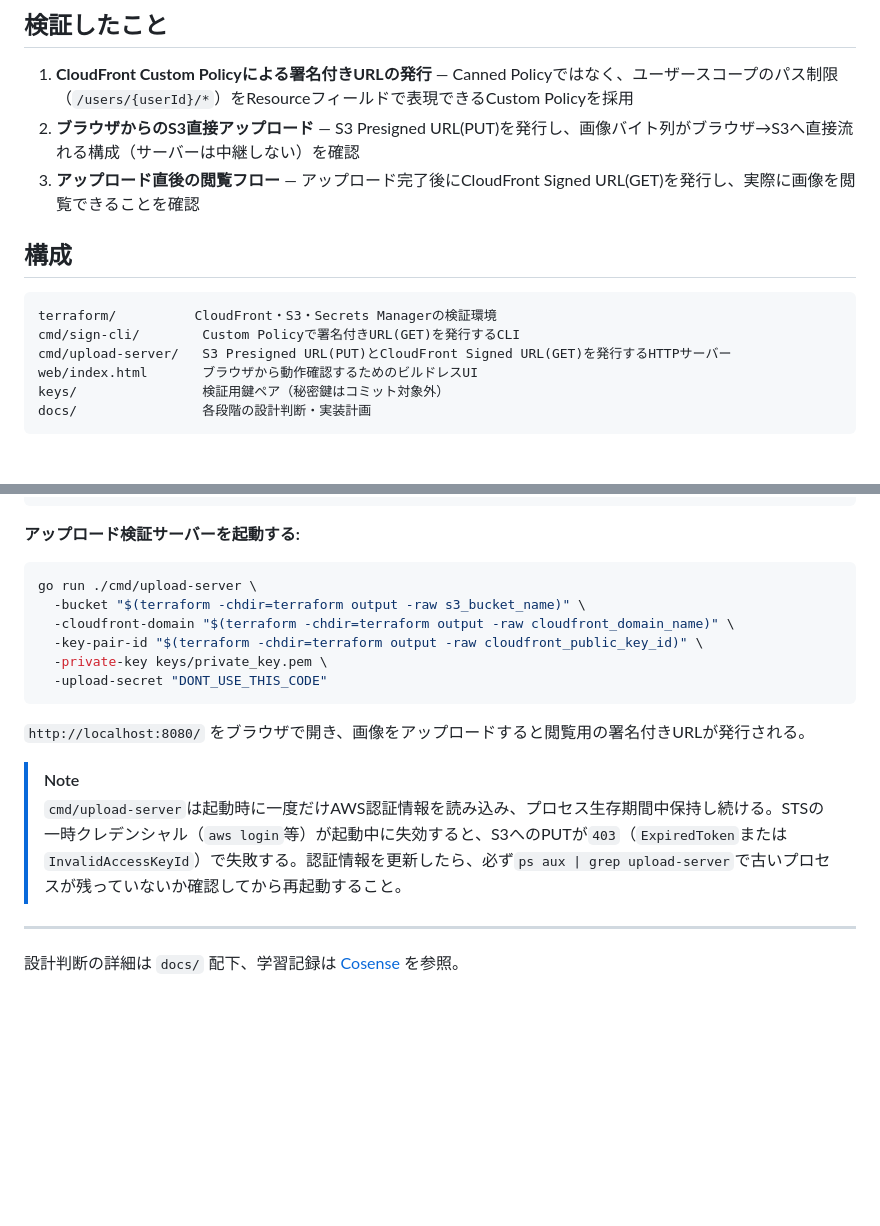
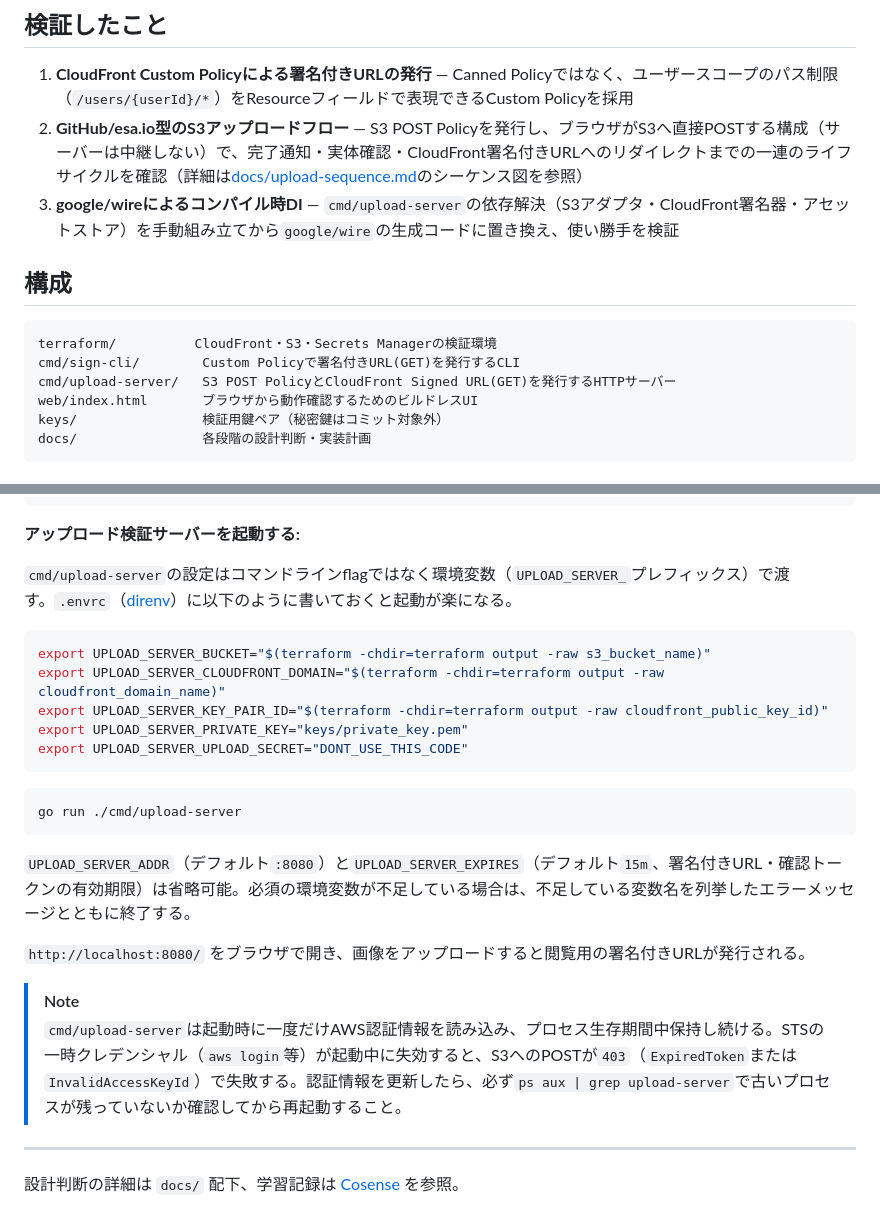
Before and after one commit to tkdn/cloudfront-signed, a Markdown page: README.md, 2 parts joined by grey strips. Drawn GitHub-style; blank space fills up the shorter version.

Commit message:
docs: update README for POST Policy flow and env-based config
Reflects two changes that had drifted from the README: the upload flow
moved from Presigned PUT to GitHub/esa.io-style POST Policy, and
cmd/upload-server now reads its configuration from UPLOAD_SERVER_*
environment variables instead of flags.

Co-Authored-By: Claude Sonnet 5 <noreply@anthropic.com>
Claude-Session: https://claude.ai/code/session_01K14V4GbcCYepGPaCozaxwt

````diff
--- a/README.md
+++ b/README.md
@@ -5,15 +5,15 @@ CloudFront Signed URLの仕組みを学習目的で検証するリポジトリ
 ## 検証したこと
 
 1. **CloudFront Custom Policyによる署名付きURLの発行** — Canned Policyではなく、ユーザースコープのパス制限（`/users/{userId}/*`）をResourceフィールドで表現できるCustom Policyを採用
-2. **ブラウザからのS3直接アップロード** — S3 Presigned URL(PUT)を発行し、画像バイト列がブラウザ→S3へ直接流れる構成（サーバーは中継しない）を確認
-3. **アップロード直後の閲覧フロー** — アップロード完了後にCloudFront Signed URL(GET)を発行し、実際に画像を閲覧できることを確認
+2. **GitHub/esa.io型のS3アップロードフロー** — S3 POST Policyを発行し、ブラウザがS3へ直接POSTする構成（サーバーは中継しない）で、完了通知・実体確認・CloudFront署名付きURLへのリダイレクトまでの一連のライフサイクルを確認（詳細は[docs/upload-sequence.md](docs/upload-sequence.md)のシーケンス図を参照）
+3. **google/wireによるコンパイル時DI** — `cmd/upload-server`の依存解決（S3アダプタ・CloudFront署名器・アセットストア）を手動組み立てから`google/wire`の生成コードに置き換え、使い勝手を検証
 
 ## 構成
 
 ```
 terraform/          CloudFront・S3・Secrets Managerの検証環境
 cmd/sign-cli/        Custom Policyで署名付きURL(GET)を発行するCLI
-cmd/upload-server/   S3 Presigned URL(PUT)とCloudFront Signed URL(GET)を発行するHTTPサーバー
+cmd/upload-server/   S3 POST PolicyとCloudFront Signed URL(GET)を発行するHTTPサーバー
 web/index.html       ブラウザから動作確認するためのビルドレスUI
 keys/                検証用鍵ペア（秘密鍵はコミット対象外）
 docs/                各段階の設計判断・実装計画
@@ -49,19 +49,26 @@ go run ./cmd/sign-cli \
 
 **アップロード検証サーバーを起動する:**
 
+`cmd/upload-server`の設定はコマンドラインflagではなく環境変数（`UPLOAD_SERVER_`プレフィックス）で渡す。`.envrc`（[direnv](https://direnv.net/)）に以下のように書いておくと起動が楽になる。
+
 ```bash
-go run ./cmd/upload-server \
-  -bucket "$(terraform -chdir=terraform output -raw s3_bucket_name)" \
-  -cloudfront-domain "$(terraform -chdir=terraform output -raw cloudfront_domain_name)" \
-  -key-pair-id "$(terraform -chdir=terraform output -raw cloudfront_public_key_id)" \
-  -private-key keys/private_key.pem \
-  -upload-secret "DONT_USE_THIS_CODE"
+export UPLOAD_SERVER_BUCKET="$(terraform -chdir=terraform output -raw s3_bucket_name)"
+export UPLOAD_SERVER_CLOUDFRONT_DOMAIN="$(terraform -chdir=terraform output -raw cloudfront_domain_name)"
+export UPLOAD_SERVER_KEY_PAIR_ID="$(terraform -chdir=terraform output -raw cloudfront_public_key_id)"
+export UPLOAD_SERVER_PRIVATE_KEY="keys/private_key.pem"
+export UPLOAD_SERVER_UPLOAD_SECRET="DONT_USE_THIS_CODE"
 ```
+
+```bash
+go run ./cmd/upload-server
+```
+
+`UPLOAD_SERVER_ADDR`（デフォルト`:8080`）と`UPLOAD_SERVER_EXPIRES`（デフォルト`15m`、署名付きURL・確認トークンの有効期限）は省略可能。必須の環境変数が不足している場合は、不足している変数名を列挙したエラーメッセージとともに終了する。
 
 `http://localhost:8080/` をブラウザで開き、画像をアップロードすると閲覧用の署名付きURLが発行される。
 
 > [!NOTE]
-> `cmd/upload-server`は起動時に一度だけAWS認証情報を読み込み、プロセス生存期間中保持し続ける。STSの一時クレデンシャル（`aws login`等）が起動中に失効すると、S3へのPUTが`403`（`ExpiredToken`または`InvalidAccessKeyId`）で失敗する。認証情報を更新したら、必ず`ps aux | grep upload-server`で古いプロセスが残っていないか確認してから再起動すること。
+> `cmd/upload-server`は起動時に一度だけAWS認証情報を読み込み、プロセス生存期間中保持し続ける。STSの一時クレデンシャル（`aws login`等）が起動中に失効すると、S3へのPOSTが`403`（`ExpiredToken`または`InvalidAccessKeyId`）で失敗する。認証情報を更新したら、必ず`ps aux | grep upload-server`で古いプロセスが残っていないか確認してから再起動すること。
 
 
 ---
````
